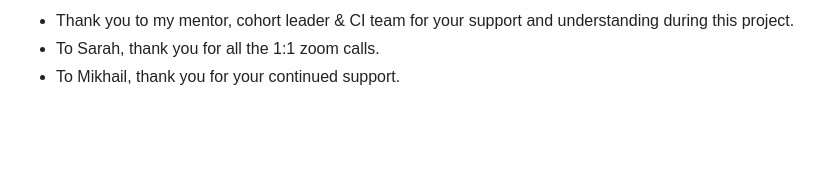
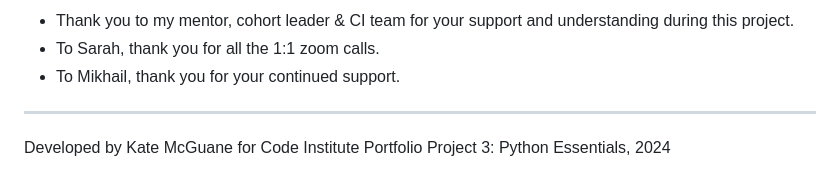
Before and after one commit to KateMcGuane/nine-lives, a Markdown page: README.md, the part around the change. Drawn GitHub-style; blank space fills up the shorter version.

Commit message:
Note development date

```diff
--- a/README.md
+++ b/README.md
@@ -134,3 +134,7 @@ Please see [TESTING.md](TESTING.md) for a comprehensive list of tests performed.
   - Thank you to my mentor, cohort leader & CI team for your support and understanding during this project.
   - To Sarah, thank you for all the 1:1 zoom calls.
   - To Mikhail, thank you for your continued support.
+
+  ---
+
+  Developed by Kate McGuane for Code Institute Portfolio Project 3: Python Essentials, 2024
```
